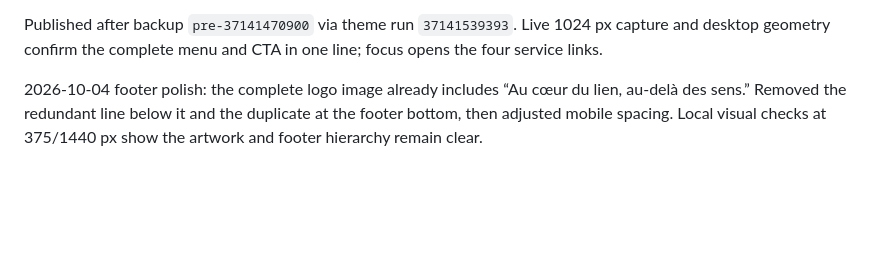
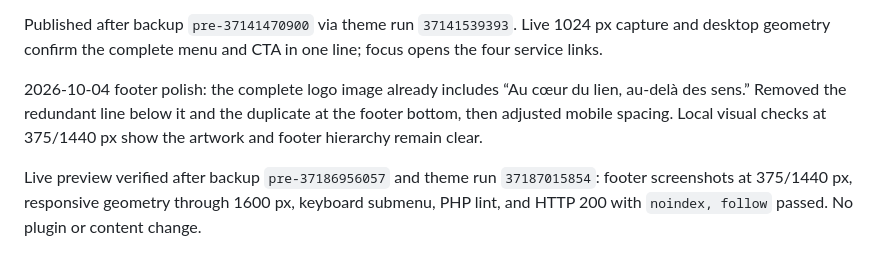
Before and after one commit to jsardin91/Lemoulindelaure, a Markdown page: docs/DESIGN-PROGRESS.md, the part around the change. Rendered like a GitHub page; blank space fills up the shorter version.

```diff
--- a/docs/DESIGN-PROGRESS.md
+++ b/docs/DESIGN-PROGRESS.md
@@ -78,3 +78,5 @@ Follow-up: the complete desktop header now shares one row with the booking CTA f
 Published after backup `pre-37141470900` via theme run `37141539393`. Live 1024 px capture and desktop geometry confirm the complete menu and CTA in one line; focus opens the four service links.
 
 2026-10-04 footer polish: the complete logo image already includes “Au cœur du lien, au-delà des sens.” Removed the redundant line below it and the duplicate at the footer bottom, then adjusted mobile spacing. Local visual checks at 375/1440 px show the artwork and footer hierarchy remain clear.
+
+Live preview verified after backup `pre-37186956057` and theme run `37187015854`: footer screenshots at 375/1440 px, responsive geometry through 1600 px, keyboard submenu, PHP lint, and HTTP 200 with `noindex, follow` passed. No plugin or content change.
```
Also changed, not shown: docs/HANDOFF.md (+2 -0 lines).
